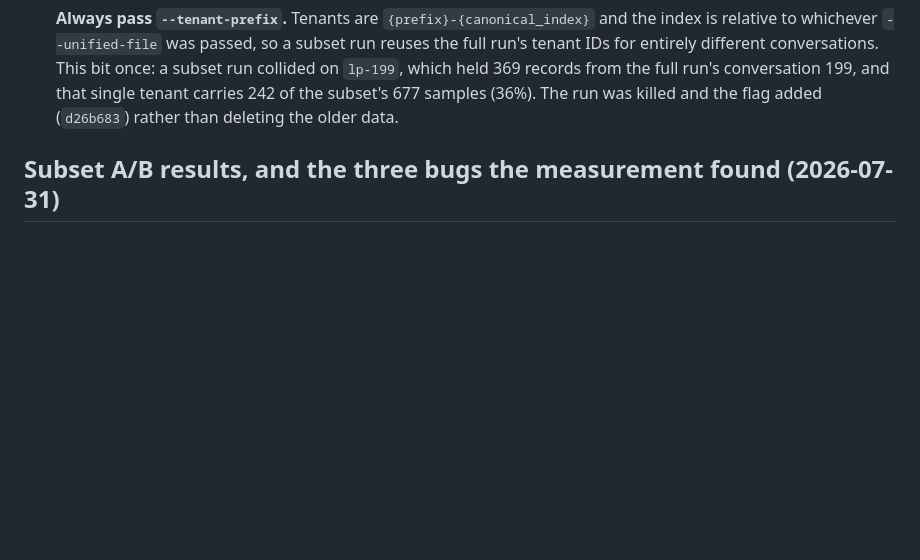
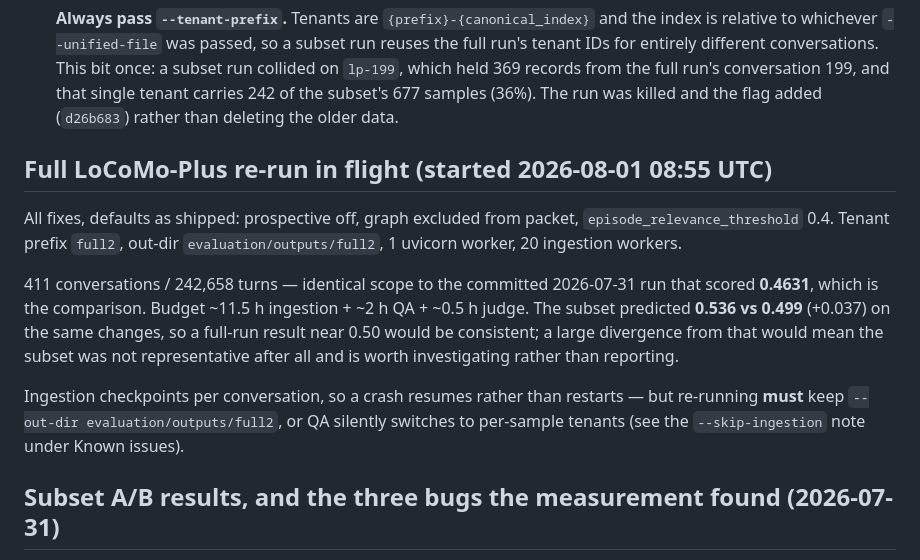
Before and after one commit to avinash-mall/CognitiveMemoryLayer, a Markdown page: docs/STATE.md, the part around the change. GitHub-like rendering; blank space fills up the shorter version.

Commit message:
docs(state): record the full LoCoMo-Plus re-run in flight
411 conversations / 242,658 turns with all fixes at shipped defaults --
identical scope to the committed run that scored 0.4631, which is the
comparison. Records the tenant prefix and out-dir because a resume that
changes either silently produces a meaningless score.

Co-Authored-By: Claude Opus 5 (1M context) <noreply@anthropic.com>

```diff
--- a/docs/STATE.md
+++ b/docs/STATE.md
@@ -68,6 +68,22 @@ link them below. Delete notes when they stop being true.
   collided on `lp-199`, which held 369 records from the full run's conversation 199, and
   that single tenant carries 242 of the subset's 677 samples (36%). The run was killed
   and the flag added (`d26b683`) rather than deleting the older data.
+
+## Full LoCoMo-Plus re-run in flight (started 2026-08-01 08:55 UTC)
+
+All fixes, defaults as shipped: prospective off, graph excluded from packet,
+`episode_relevance_threshold` 0.4. Tenant prefix `full2`, out-dir
+`evaluation/outputs/full2`, 1 uvicorn worker, 20 ingestion workers.
+
+411 conversations / 242,658 turns — identical scope to the committed 2026-07-31 run that
+scored **0.4631**, which is the comparison. Budget ~11.5 h ingestion + ~2 h QA + ~0.5 h
+judge. The subset predicted **0.536 vs 0.499** (+0.037) on the same changes, so a full-run
+result near 0.50 would be consistent; a large divergence from that would mean the subset
+was not representative after all and is worth investigating rather than reporting.
+
+Ingestion checkpoints per conversation, so a crash resumes rather than restarts — but
+re-running **must** keep `--out-dir evaluation/outputs/full2`, or QA silently switches to
+per-sample tenants (see the `--skip-ingestion` note under Known issues).
 
 ## Subset A/B results, and the three bugs the measurement found (2026-07-31)
 
```
